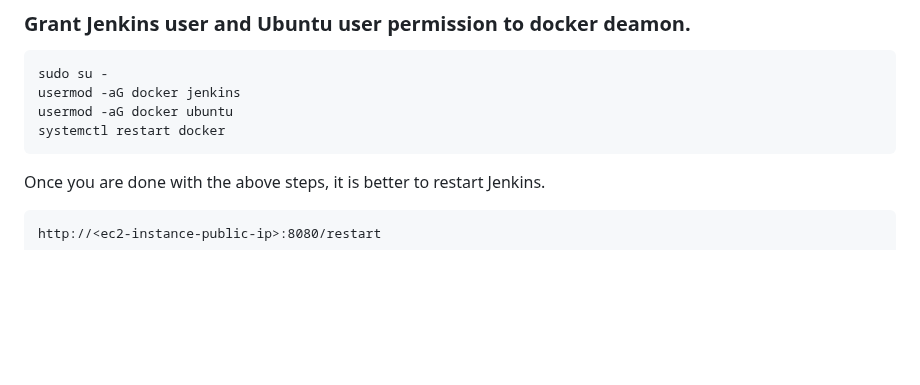
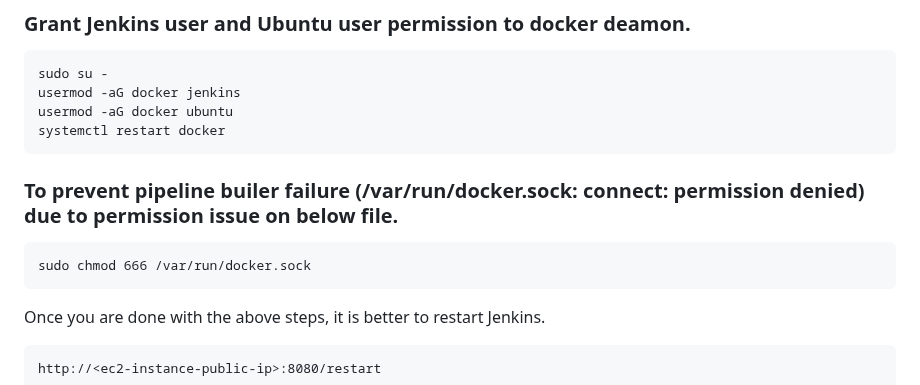
Before and after one commit to iam-veeramalla/Jenkins-Zero-To-Hero, a Markdown page: README.md, the part around the change. Rendered like a GitHub page; blank space fills up the shorter version.

Commit message:
permission issue on /var/run/docker.sock resolved.
Faced below error while building first pipeline

permission denied while trying to connect to the Docker daemon socket at unix:///var/run/docker.sock: Get "http://%2Fvar%2Frun%2Fdocker.sock/v1.24/containers/node:16-alpine/json": dial unix /var/run/docker.sock: connect: permission denied

````diff
--- a/README.md
+++ b/README.md
@@ -123,6 +123,13 @@ usermod -aG docker ubuntu
 systemctl restart docker
 ```
 
+
+### To prevent pipeline builer failure (/var/run/docker.sock: connect: permission denied) due to permission issue on below file.
+```
+sudo chmod 666 /var/run/docker.sock
+```
+
+
 Once you are done with the above steps, it is better to restart Jenkins.
 
 ```
````
